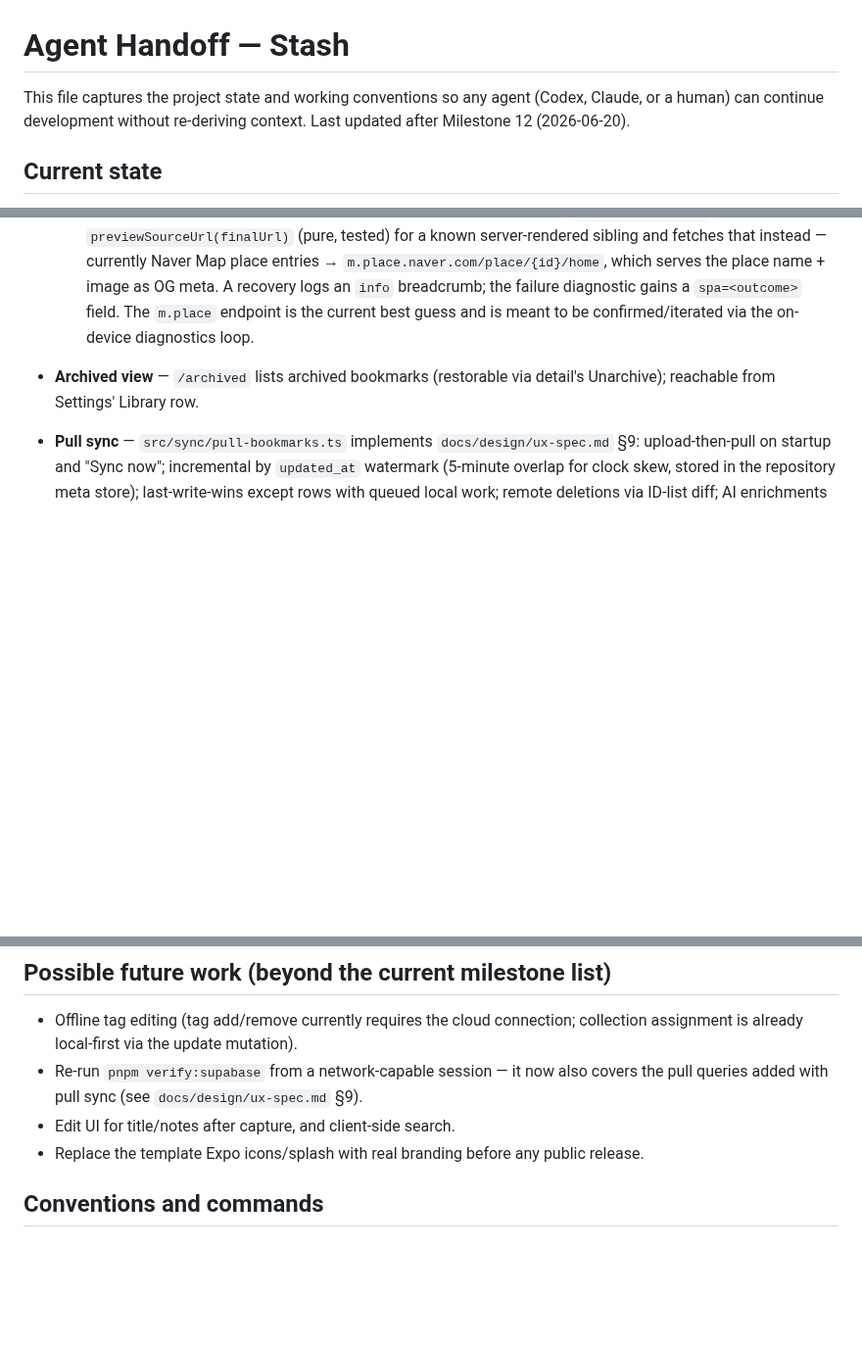
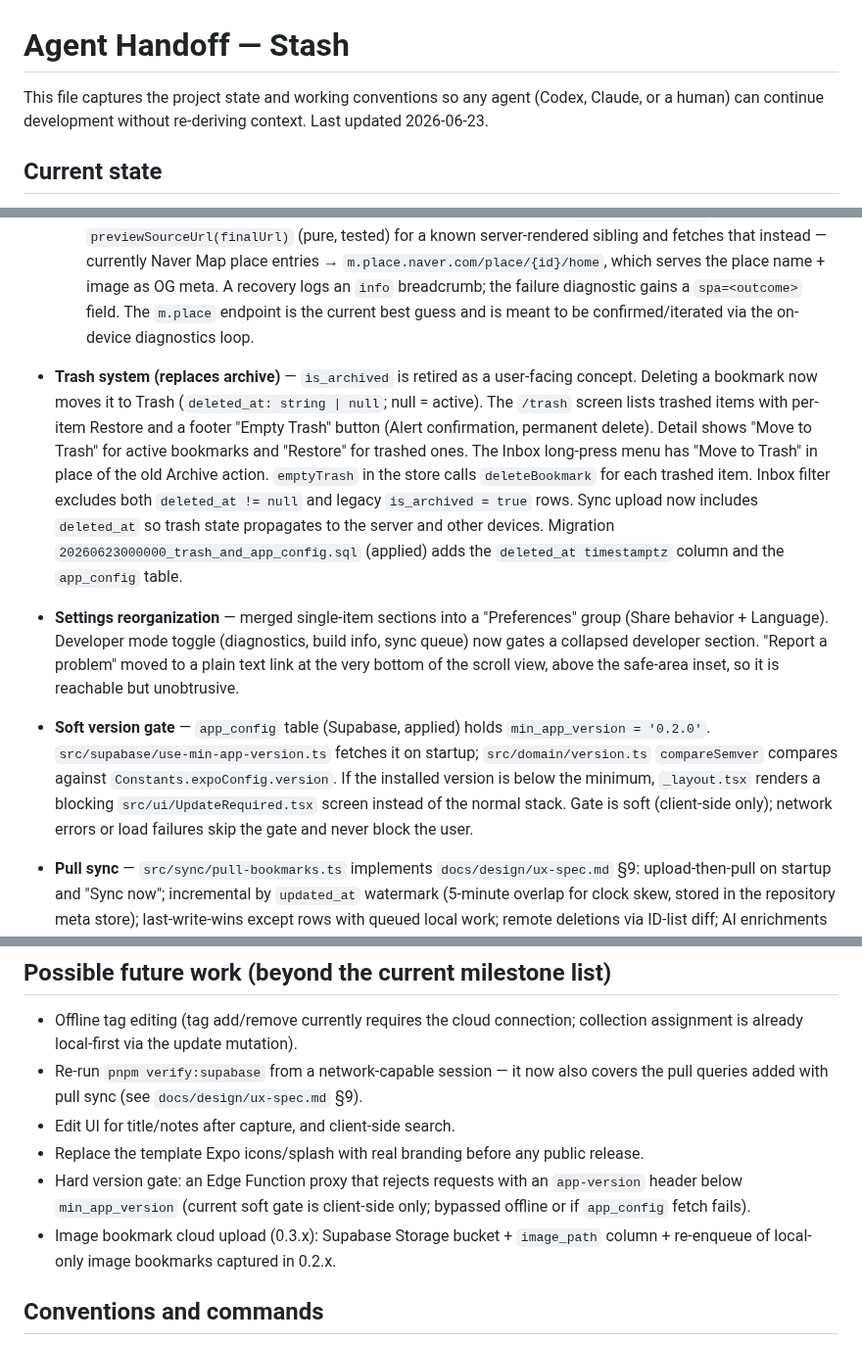
Before and after one commit to stlim0727/stash, a Markdown page: AGENTS.md, 3 parts joined by grey strips. Shown at 98% size. Rendered like a GitHub page; blank space fills up the shorter version.

Commit message:
docs: update AGENTS.md — trash system, settings reorg, soft version gate
Co-Authored-By: Claude Sonnet 4.6 <noreply@anthropic.com>
Claude-Session: https://claude.ai/code/session_018UzT6SYBAcHpJQHvKxWVYM

```diff
--- a/AGENTS.md
+++ b/AGENTS.md
@@ -1,6 +1,6 @@
 # Agent Handoff — Stash
 
-This file captures the project state and working conventions so any agent (Codex, Claude, or a human) can continue development without re-deriving context. Last updated after Milestone 12 (2026-06-20).
+This file captures the project state and working conventions so any agent (Codex, Claude, or a human) can continue development without re-deriving context. Last updated 2026-06-23.
 
 ## Current state
 
@@ -31,7 +31,11 @@ This file captures the project state and working conventions so any agent (Codex
 - **Real OpenGraph fetch** — `src/domain/page-metadata.ts` fetches a page (AbortController timeout, HTML-only, size-capped) and parses og:/twitter: meta, `<title>`, and favicon links; `enrichBookmark` prefers fetched values and falls back to URL-derived ones, with the fetcher injectable for offline tests.
   - **Preview extraction for hostile portals (Naver etc.)** — header-less fetches were getting a 403/JS shell from large CJK portals, so a `naver.me/<code>` short link previewed as the bare slug. The fetcher now uses a **hybrid User-Agent**: the honest `StashBot/1.0` UA first, and only when a site refuses it (non-OK, or a 200 shell with no `<title>`) a single retry with a browser UA — transparent by default, impersonating only when a site actively gates on a browser. UTF-8 is decoded with the built-in decoder (legacy charset tables lazy-load only for euc-kr/shift_jis/…, with a UTF-8 fallback if that chunk fails to load). **Diagnostics**: the happy path is silent, a browser-UA recovery logs an `info` breadcrumb, and a run that yields no title logs an `error` (→ Sentry via the log-buffer bridge, URL-scrubbed there; full detail incl. the redirect-resolved final URL stays in the in-app diagnostics buffer) annotated with per-UA outcomes (`http_403`, `non_html:…`, `error:AbortError`, `no_title@<finalUrl> {metas=N og/tw=[…] title=bool bytes=N ct=…}`) so we can see *why* a portal failed — the `no_title` case carries a privacy-safe structural head summary (`htmlHeadSummary`, og/twitter *key names* only, no content) that distinguishes a genuinely empty JS shell from a page our parser missed, so a failed preview is debuggable from the logs/Sentry alone without re-capturing HTML. See the fetch tests in `src/domain/page-metadata.test.ts`.
   - **SPA shell → server-rendered sibling** — on-device diagnostics showed a `naver.me` link resolving to `map.naver.com/p/entry/place/{id}`, a pure client-side SPA whose HTML has no `<title>` (so nothing to scrape) under *either* UA. When both attempts land on a title-less shell, `fetchPageMetadata` consults `previewSourceUrl(finalUrl)` (pure, tested) for a known server-rendered sibling and fetches that instead — currently Naver Map place entries → `m.place.naver.com/place/{id}/home`, which serves the place name + image as OG meta. A recovery logs an `info` breadcrumb; the failure diagnostic gains a `spa=<outcome>` field. The `m.place` endpoint is the current best guess and is meant to be confirmed/iterated via the on-device diagnostics loop.
-- **Archived view** — `/archived` lists archived bookmarks (restorable via detail's Unarchive); reachable from Settings' Library row.
+- **Trash system (replaces archive)** — `is_archived` is retired as a user-facing concept. Deleting a bookmark now moves it to Trash (`deleted_at: string | null`; null = active). The `/trash` screen lists trashed items with per-item Restore and a footer "Empty Trash" button (Alert confirmation, permanent delete). Detail shows "Move to Trash" for active bookmarks and "Restore" for trashed ones. The Inbox long-press menu has "Move to Trash" in place of the old Archive action. `emptyTrash` in the store calls `deleteBookmark` for each trashed item. Inbox filter excludes both `deleted_at != null` and legacy `is_archived = true` rows. Sync upload now includes `deleted_at` so trash state propagates to the server and other devices. Migration `20260623000000_trash_and_app_config.sql` (applied) adds the `deleted_at timestamptz` column and the `app_config` table.
+
+- **Settings reorganization** — merged single-item sections into a "Preferences" group (Share behavior + Language). Developer mode toggle (diagnostics, build info, sync queue) now gates a collapsed developer section. "Report a problem" moved to a plain text link at the very bottom of the scroll view, above the safe-area inset, so it is reachable but unobtrusive.
+
+- **Soft version gate** — `app_config` table (Supabase, applied) holds `min_app_version = '0.2.0'`. `src/supabase/use-min-app-version.ts` fetches it on startup; `src/domain/version.ts` `compareSemver` compares against `Constants.expoConfig.version`. If the installed version is below the minimum, `_layout.tsx` renders a blocking `src/ui/UpdateRequired.tsx` screen instead of the normal stack. Gate is soft (client-side only); network errors or load failures skip the gate and never block the user.
 - **Pull sync** — `src/sync/pull-bookmarks.ts` implements `docs/design/ux-spec.md` §9: upload-then-pull on startup and "Sync now"; incremental by `updated_at` watermark (5-minute overlap for clock skew, stored in the repository meta store); last-write-wins except rows with queued local work; remote deletions via ID-list diff; AI enrichments cached durably (new `enrichments` table / storage key) and read by Detail in place of mock data. Settings shows the last pull time.
 - **Tags & collections** (ux-spec §10) — each pull also replaces a local snapshot of tags/links/collections (`repository.listTagData`/`replaceTagData`). Detail has a tag editor (add/remove via `api.addTags`/`removeTags`, online + synced bookmarks only) and a collection chip picker (local-first via the existing update mutation; `api.createCollection` for new ones).
 - **Search & editing** (ux-spec §11) — Inbox search (`src/domain/search.ts`, AND-of-terms over title/description/notes/URL) and inline title/notes editing on Detail via `updateBookmarkFields`, which shares the local-first `applyBookmarkUpdate` path with archive and collection assignment.
@@ -75,6 +79,8 @@ This file captures the project state and working conventions so any agent (Codex
 - Re-run `pnpm verify:supabase` from a network-capable session — it now also covers the pull queries added with pull sync (see `docs/design/ux-spec.md` §9).
 - Edit UI for title/notes after capture, and client-side search.
 - Replace the template Expo icons/splash with real branding before any public release.
+- Hard version gate: an Edge Function proxy that rejects requests with an `app-version` header below `min_app_version` (current soft gate is client-side only; bypassed offline or if `app_config` fetch fails).
+- Image bookmark cloud upload (0.3.x): Supabase Storage bucket + `image_path` column + re-enqueue of local-only image bookmarks captured in 0.2.x.
 
 ## Conventions and commands
 
```
